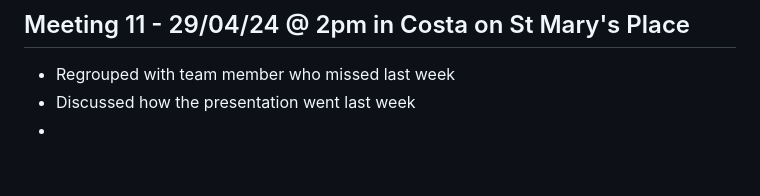
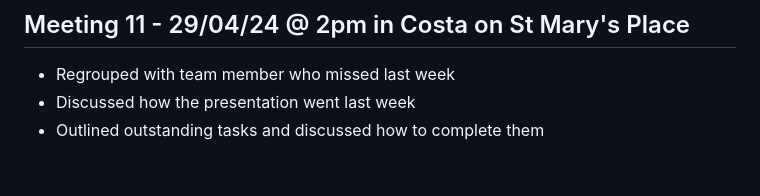
Before and after one commit to NU-Digital-Cultures/Trout, a Markdown page: Project Management/MeetingLog.md, the part around the change. Drawn GitHub-style.

```diff
--- a/Project Management/MeetingLog.md
+++ b/Project Management/MeetingLog.md
@@ -102,4 +102,5 @@ Blythe, Charlotte, Ethan and Soi
 ## Meeting 11 - 29/04/24 @ 2pm in Costa on St Mary's Place
 - Regrouped with team member who missed last week
 - Discussed how the presentation went last week
--
+- Outlined outstanding tasks and discussed how to complete them
+<br>
```
